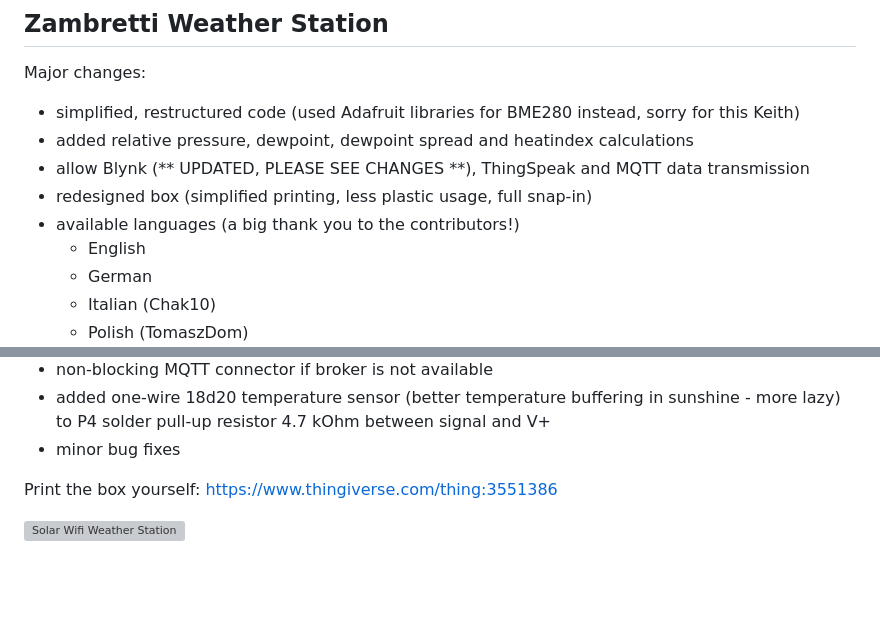
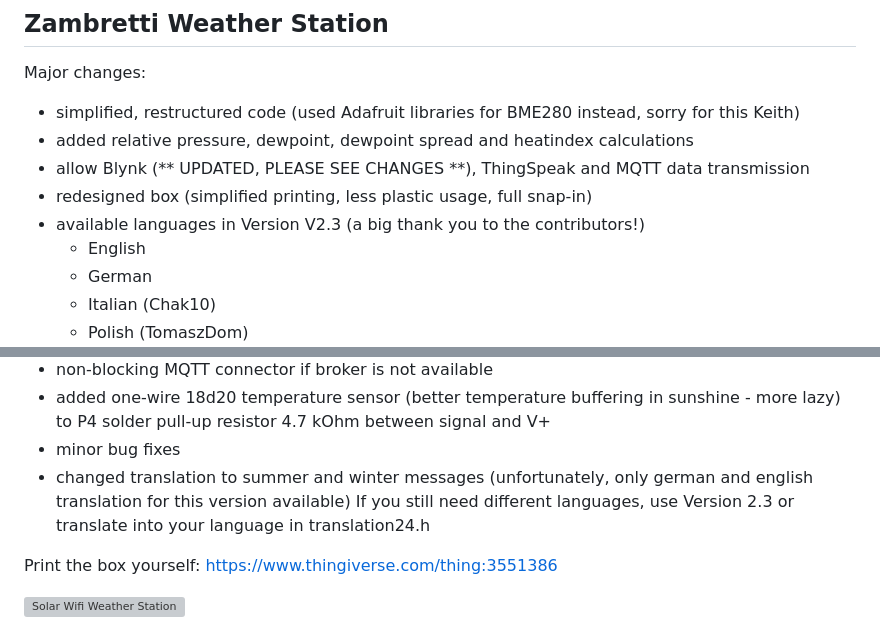
Before and after one commit to esistich/Solar_WiFi_Weather_Station_Ecosystem, a Markdown page: README.md, 2 parts joined by grey strips. GitHub-like rendering; blank space fills up the shorter version; grey boxes are pictures that could not be loaded.

```diff
--- a/README.md
+++ b/README.md
@@ -18,7 +18,7 @@ Major changes:
 - added relative pressure, dewpoint, dewpoint spread and heatindex calculations
 - allow Blynk (** UPDATED, PLEASE SEE CHANGES **), ThingSpeak and MQTT data transmission
 - redesigned box (simplified printing, less plastic usage, full snap-in)
-- available languages (a big thank you to the contributors!)
+- available languages in Version V2.3 (a big thank you to the contributors!)
   - English
   - German
   - Italian (Chak10)
@@ -64,6 +64,7 @@ Changes in V2.4
 - non-blocking MQTT connector if broker is not available
 - added one-wire 18d20 temperature sensor (better temperature buffering in sunshine - more lazy) to P4 solder pull-up resistor 4.7 kOhm between signal and V+
 - minor bug fixes
+- changed translation to summer and winter messages (unfortunately, only german and english translation for this version available) If you still need      different languages, use Version 2.3 or translate into your language in translation24.h
 
 Print the box yourself: https://www.thingiverse.com/thing:3551386
 
```
